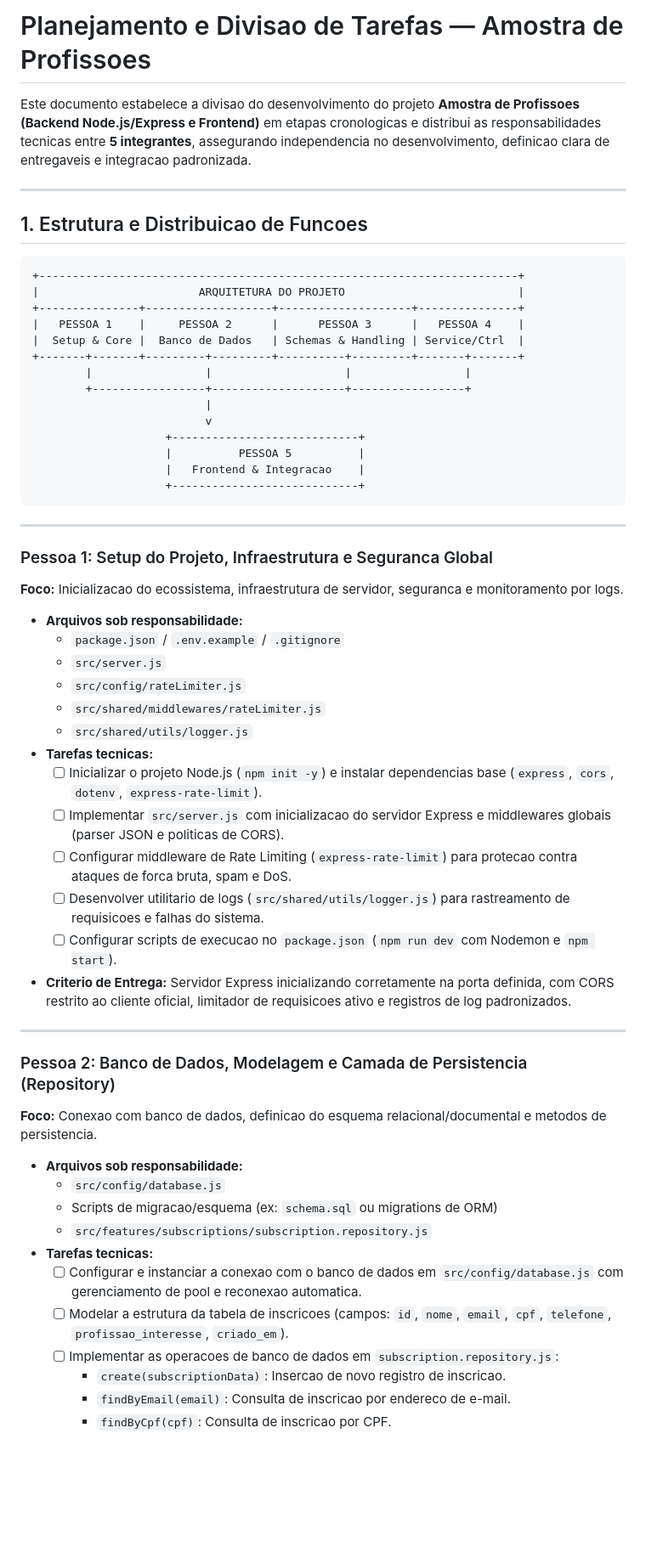
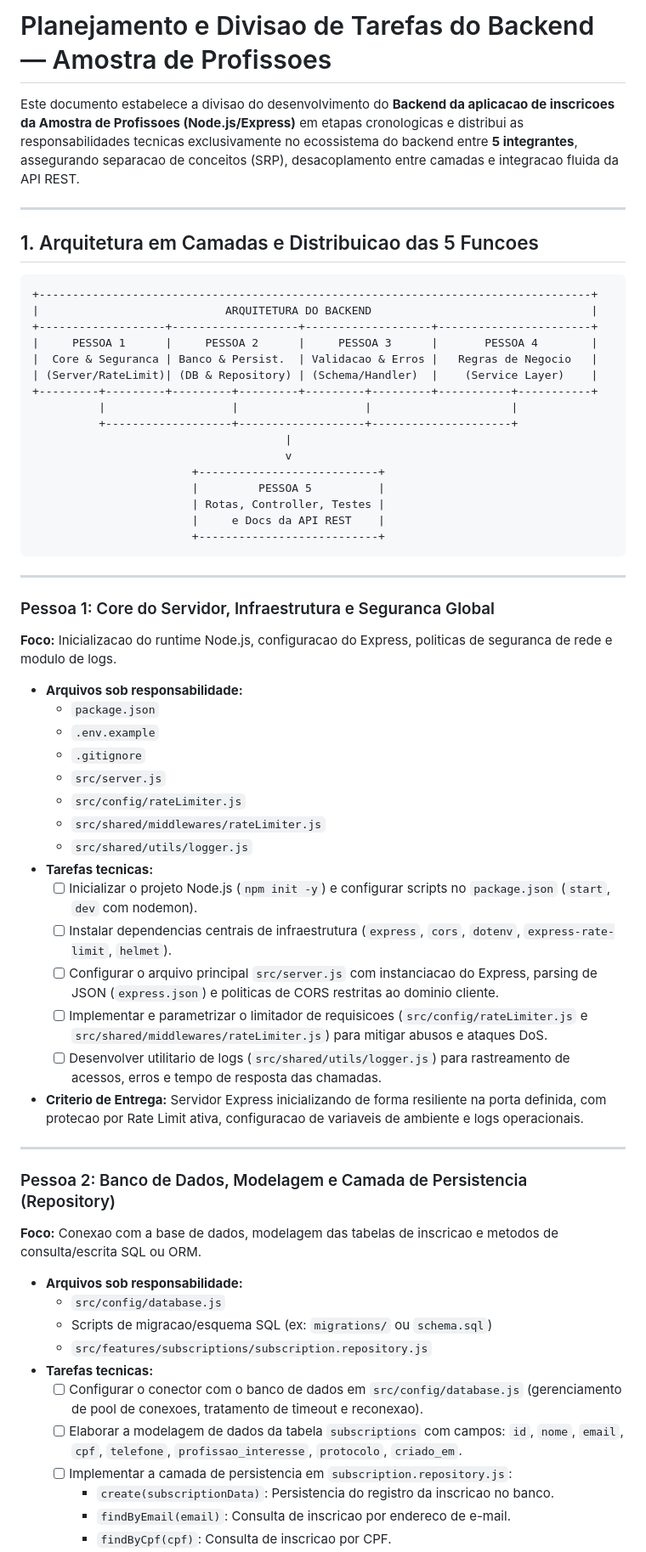
Before and after one commit to MOSTRA-FANS/mostra-profissoes-fans, a Markdown page: TASK.md, the part around one of its changes. Shown at 85% size. Rendered like a GitHub page; blank space fills up the shorter version.

````diff
--- a/TASK.md
+++ b/TASK.md
@@ -1,60 +1,64 @@
-# Planejamento e Divisao de Tarefas — Amostra de Profissoes
+# Planejamento e Divisao de Tarefas do Backend — Amostra de Profissoes
 
-Este documento estabelece a divisao do desenvolvimento do projeto **Amostra de Profissoes (Backend Node.js/Express e Frontend)** em etapas cronologicas e distribui as responsabilidades tecnicas entre **5 integrantes**, assegurando independencia no desenvolvimento, definicao clara de entregaveis e integracao padronizada.
+Este documento estabelece a divisao do desenvolvimento do **Backend da aplicacao de inscricoes da Amostra de Profissoes (Node.js/Express)** em etapas cronologicas e distribui as responsabilidades tecnicas exclusivamente no ecossistema do backend entre **5 integrantes**, assegurando separacao de conceitos (SRP), desacoplamento entre camadas e integracao fluida da API REST.
 
 ---
 
-## 1. Estrutura e Distribuicao de Funcoes
+## 1. Arquitetura em Camadas e Distribuicao das 5 Funcoes
 
 ```text
-+------------------------------------------------------------------------+
-|                        ARQUITETURA DO PROJETO                          |
-+---------------+-------------------+--------------------+---------------+
-|   PESSOA 1    |     PESSOA 2      |      PESSOA 3      |   PESSOA 4    |
-|  Setup & Core |  Banco de Dados   | Schemas & Handling | Service/Ctrl  |
-+-------+-------+---------+---------+----------+---------+-------+-------+
-        |                 |                    |                 |
-        +-----------------+--------------------+-----------------+
-                          |
-                          v
-                    +----------------------------+
-                    |          PESSOA 5          |
-                    |   Frontend & Integracao    |
-                    +----------------------------+
++-----------------------------------------------------------------------------------+
+|                            ARQUITETURA DO BACKEND                                 |
++-------------------+-------------------+-------------------+-----------------------+
+|     PESSOA 1      |     PESSOA 2      |     PESSOA 3      |       PESSOA 4        |
+|  Core & Seguranca | Banco & Persist.  | Validacao & Erros |   Regras de Negocio   |
+| (Server/RateLimit)| (DB & Repository) | (Schema/Handler)  |    (Service Layer)    |
++---------+---------+---------+---------+---------+---------+-----------+-----------+
+          |                   |                   |                     |
+          +-------------------+-------------------+---------------------+
+                                      |
+                                      v
+                        +---------------------------+
+                        |         PESSOA 5          |
+                        | Rotas, Controller, Testes |
+                        |     e Docs da API REST    |
+                        +---------------------------+
 ```
 
 ---
 
-### Pessoa 1: Setup do Projeto, Infraestrutura e Seguranca Global
-**Foco:** Inicializacao do ecossistema, infraestrutura de servidor, seguranca e monitoramento por logs.
+### Pessoa 1: Core do Servidor, Infraestrutura e Seguranca Global
+**Foco:** Inicializacao do runtime Node.js, configuracao do Express, politicas de seguranca de rede e modulo de logs.
 
 * **Arquivos sob responsabilidade:**
-  * `package.json` / `.env.example` / `.gitignore`
+  * `package.json`
+  * `.env.example`
+  * `.gitignore`
   * `src/server.js`
   * `src/config/rateLimiter.js`
   * `src/shared/middlewares/rateLimiter.js`
   * `src/shared/utils/logger.js`
 * **Tarefas tecnicas:**
-  - [ ] Inicializar o projeto Node.js (`npm init -y`) e instalar dependencias base (`express`, `cors`, `dotenv`, `express-rate-limit`).
-  - [ ] Implementar `src/server.js` com inicializacao do servidor Express e middlewares globais (parser JSON e politicas de CORS).
-  - [ ] Configurar middleware de Rate Limiting (`express-rate-limit`) para protecao contra ataques de forca bruta, spam e DoS.
-  - [ ] Desenvolver utilitario de logs (`src/shared/utils/logger.js`) para rastreamento de requisicoes e falhas do sistema.
-  - [ ] Configurar scripts de execucao no `package.json` (`npm run dev` com Nodemon e `npm start`).
-* **Criterio de Entrega:** Servidor Express inicializando corretamente na porta definida, com CORS restrito ao cliente oficial, limitador de requisicoes ativo e registros de log padronizados.
+  - [ ] Inicializar o projeto Node.js (`npm init -y`) e configurar scripts no `package.json` (`start`, `dev` com nodemon).
+  - [ ] Instalar dependencias centrais de infraestrutura (`express`, `cors`, `dotenv`, `express-rate-limit`, `helmet`).
+  - [ ] Configurar o arquivo principal `src/server.js` com instanciacao do Express, parsing de JSON (`express.json`) e politicas de CORS restritas ao dominio cliente.
+  - [ ] Implementar e parametrizar o limitador de requisicoes (`src/config/rateLimiter.js` e `src/shared/middlewares/rateLimiter.js`) para mitigar abusos e ataques DoS.
+  - [ ] Desenvolver utilitario de logs (`src/shared/utils/logger.js`) para rastreamento de acessos, erros e tempo de resposta das chamadas.
+* **Criterio de Entrega:** Servidor Express inicializando de forma resiliente na porta definida, com protecao por Rate Limit ativa, configuracao de variaveis de ambiente e logs operacionais.
 
 ---
 
 ### Pessoa 2: Banco de Dados, Modelagem e Camada de Persistencia (Repository)
-**Foco:** Conexao com banco de dados, definicao do esquema relacional/documental e metodos de persistencia.
+**Foco:** Conexao com a base de dados, modelagem das tabelas de inscricao e metodos de consulta/escrita SQL ou ORM.
 
 * **Arquivos sob responsabilidade:**
   * `src/config/database.js`
-  * Scripts de migracao/esquema (ex: `schema.sql` ou migrations de ORM)
+  * Scripts de migracao/esquema SQL (ex: `migrations/` ou `schema.sql`)
   * `src/features/subscriptions/subscription.repository.js`
 * **Tarefas tecnicas:**
-  - [ ] Configurar e instanciar a conexao com o banco de dados em `src/config/database.js` com gerenciamento de pool e reconexao automatica.
-  - [ ] Modelar a estrutura da tabela de inscricoes (campos: `id`, `nome`, `email`, `cpf`, `telefone`, `profissao_interesse`, `criado_em`).
-  - [ ] Implementar as operacoes de banco de dados em `subscription.repository.js`:
-    - `create(subscriptionData)`: Insercao de novo registro de inscricao.
+  - [ ] Configurar o conector com o banco de dados em `src/config/database.js` (gerenciamento de pool de conexoes, tratamento de timeout e reconexao).
+  - [ ] Elaborar a modelagem de dados da tabela `subscriptions` com campos: `id`, `nome`, `email`, `cpf`, `telefone`, `profissao_interesse`, `protocolo`, `criado_em`.
+  - [ ] Implementar a camada de persistencia em `subscription.repository.js`:
+    - `create(subscriptionData)`: Persistencia do registro da inscricao no banco.
     - `findByEmail(email)`: Consulta de inscricao por endereco de e-mail.
     - `findByCpf(cpf)`: Consulta de inscricao por CPF.
````
Also changed, not shown: other parts of TASK.md (+57 -60 lines).
